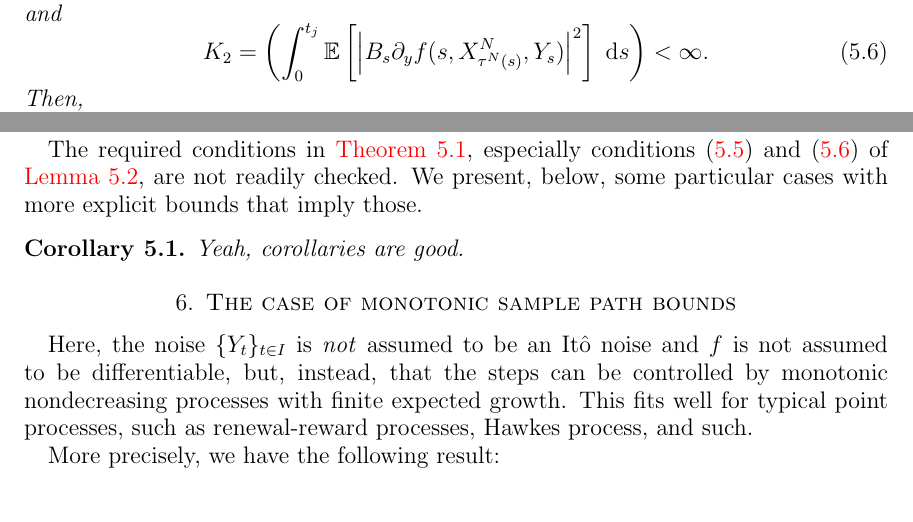
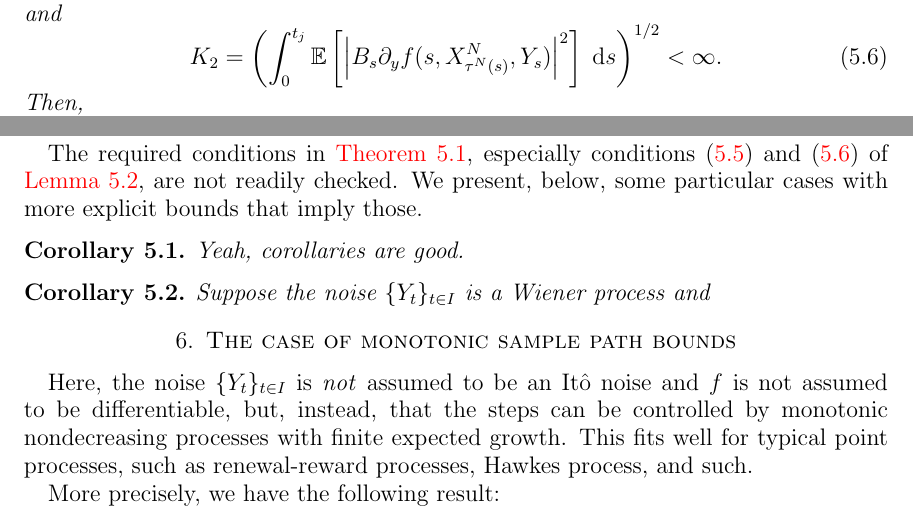
Before and after one commit to rmsrosa/rode_convergence_euler, a LaTeX paper (src/rode_conv_em.tex): two parts of pages 11 and 12 of 23, joined at a grey line, cut so that both start at the same text. Compiled offline with pdfLaTeX.

Commit message:
square root

```diff
--- a/src/rode_conv_em.tex
+++ b/src/rode_conv_em.tex
@@ -616,7 +616,7 @@ We need to estimate the global error \eqref{Etjbasicbound}. The first term in th
     and
     \begin{equation}
         \label{estimateforI2}
-        K_2 = \left(\int_0^{t_j} \mathbb{E}\left[\left|B_s \partial_y f(s, X_{\tau^N(s)}^N, Y_s)\right|^2\right] \;\mathrm{d}s\right) < \infty.
+        K_2 = \left(\int_0^{t_j} \mathbb{E}\left[\left|B_s \partial_y f(s, X_{\tau^N(s)}^N, Y_s)\right|^2\right] \;\mathrm{d}s\right)^{1/2} < \infty.
     \end{equation}
     Then,
     \begin{equation}
@@ -659,6 +659,10 @@ The required conditions in \cref{thmforItonoise}, especially conditions \eqref{e
 
 \begin{cor}
     Yeah, corollaries are good.
+\end{cor}
+
+\begin{cor}
+    Suppose the noise $\{Y_t\}_{t\in I}$ is a Wiener process and
 \end{cor}
 
 \section{The case of monotonic sample path bounds}
```
Also changed, not shown: src/rode_conv_em.pdf.
